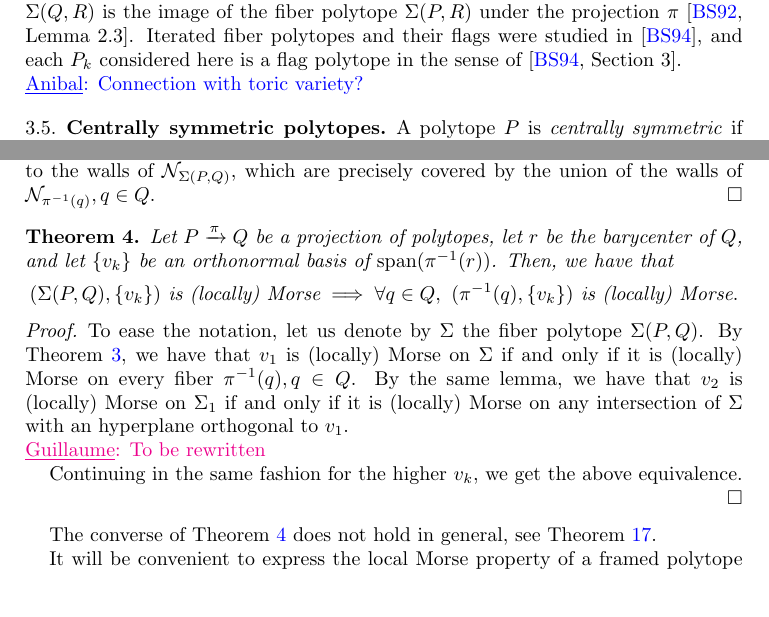
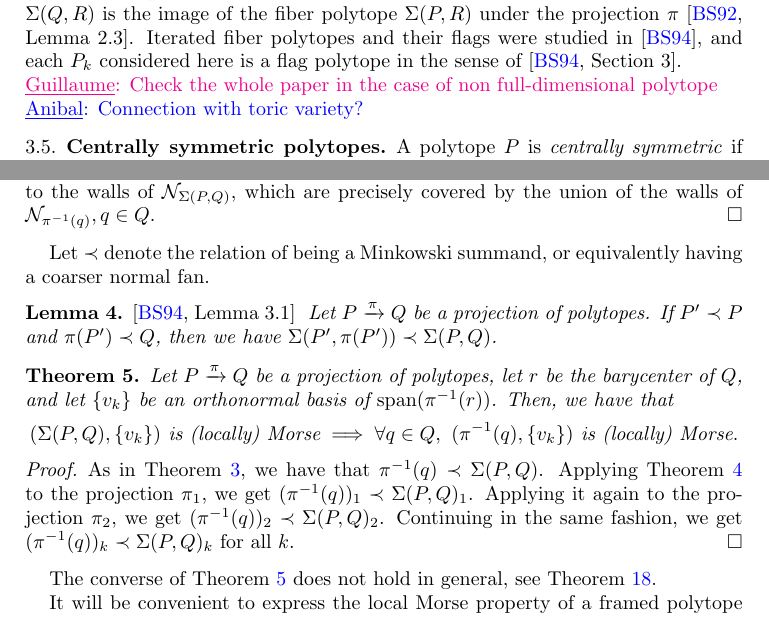
Before and after one commit to ammedmar/fib_poly, a LaTeX paper (fib_poly.tex, which reads sec/morse.tex, sec/polytopes.tex): two parts of pages 3 and 4 of 13, joined at a grey line, cut so that both start at the same text. Compiled offline with pdfLaTeX.

Commit message:
New proof of thm 4

```diff
--- a/sec/morse.tex
+++ b/sec/morse.tex
@@ -29,6 +29,14 @@ A framed polytope $(P, \{v_i\})$ is said to be (\textit{locally}) \textit{Morse}
 	Indeed, the edge directions of $\Sigma(P,Q)$ are directions normal to the walls of $\mathcal{N}_{\Sigma(P,Q)}$, which are precisely covered by the union of the walls of $\mathcal{N}_{\pi^{-1}(q)}, q \in Q$.
 \end{proof}
 
+Let $\prec$ denote the relation of being a Minkowski summand, or equivalently having a coarser normal fan.
+
+\begin{lemma}{{\cite[Lemma 3.1]{BilleraSturmfels94}}}
+\label{l:Minkowski-summand-fiber-polytope}
+	Let $P \xra{\pi} Q$ be a projection of polytopes.
+	If $P' \prec P$ and $\pi(P') \prec Q$, then we have $\Sigma(P', \pi(P')) \prec \Sigma(P,Q)$.
+\end{lemma}
+
 \begin{theorem}
 \label{t:bot-top-for-fibers}
 	Let $P \xra{\pi} Q$ be a projection of polytopes, let $r$ be the barycenter of $Q$, and let $\{v_k\}$ be an orthonormal basis of $\LinSpan(\pi^{-1}(r))$.
@@ -41,15 +49,10 @@ A framed polytope $(P, \{v_i\})$ is said to be (\textit{locally}) \textit{Morse}
 \end{theorem}
 
 \begin{proof}
-	To ease the notation, let us denote by $\Sigma$ the fiber polytope $\Sigma(P,Q)$.
-	By \cref{l:orients-the-fibers}, we have that $v_1$ is (locally) Morse on $\Sigma$ if and only if it is (locally) Morse on every fiber $\pi^{-1}(q), q \in Q$.
-	By the same lemma, we have that $v_2$ is (locally) Morse on $\Sigma_1$ if and only if it is (locally) Morse on any intersection of $\Sigma$ with an hyperplane orthogonal to $v_1$.
-\Guillaume{To be rewritten}
-	%This is equivalent to $v_2$ being (locally) Morse on the intersections of each fiber $\pi^{-1}(q)$ with any hyperplane orthogonal to $v_1$.
-	%Indeed, as shown in \cite[Lemma 3.1]{BilleraSturmfels94}, refinement of normal fans is preserved by projection, and the normal fan of the intersection of $\Sigma$ with an hyperplane orthogonal to $v_1$ is the common refinement of the normal fans of the intersections of the fibers $\pi^{-1}(q), q \in Q$ with some hyperplanes orthogonal to $v_1$. \Guillaume{NO!}
-
-	%Using again \cref{l:orients-the-fibers}, this is equivalent to $v_2$ being (locally) Morse on $\pi^{-1}(q)_1$, for each $q \in Q$.
-	Continuing in the same fashion for the higher $v_k$, we get the above equivalence.
+	As in \cref{l:orients-the-fibers}, we have that $\pi^{-1}(q) \prec \Sigma(P,Q)$.
+	Applying \cref{l:Minkowski-summand-fiber-polytope} to the projection $\pi_1$, we get $(\pi^{-1}(q))_1 \prec \Sigma(P,Q)_1$.
+	Applying it again to the projection $\pi_2$, we get $(\pi^{-1}(q))_2 \prec \Sigma(P,Q)_2$.
+	Continuing in the same fashion, we get $(\pi^{-1}(q))_k \prec \Sigma(P,Q)_k$ for all $k$.
 \end{proof}
 
 The converse of \cref{t:bot-top-for-fibers} does not hold in general, see \cref{e:simplex-permuto}.
--- a/sec/polytopes.tex
+++ b/sec/polytopes.tex
@@ -51,6 +51,8 @@ In the case where $P$ is full dimensional, we have $\dim P_k = n-k$, and all the
 Note that in this definition, we make repeated use of the following general fact: given two consecutive projections $P \xra{\pi} Q \to R$, the fiber polytope $\Sigma(Q,R)$ is the image of the fiber polytope $\Sigma(P,R)$ under the projection $\pi$ \cite[Lemma 2.3]{BilleraSturmfels92}.
 Iterated fiber polytopes and their flags were studied in \cite{BilleraSturmfels94}, and each $P_k$ considered here is a flag polytope in the sense of \cite[Section 3]{BilleraSturmfels94}.
 
+\Guillaume{Check the whole paper in the case of non full-dimensional polytope}
+
 
 \anibal{Connection with toric variety?}
 
```
